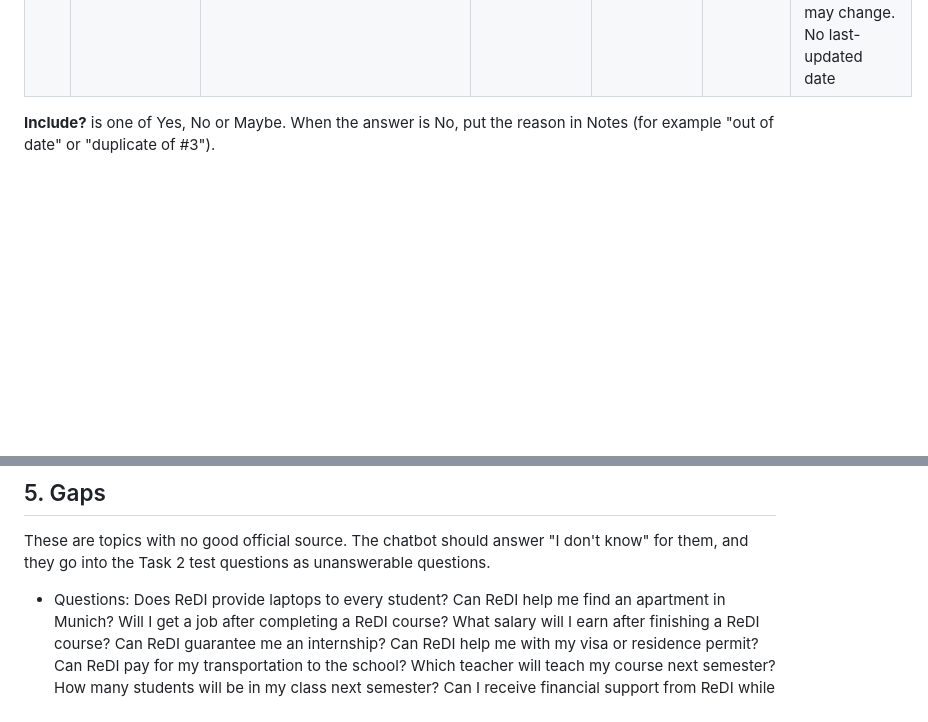
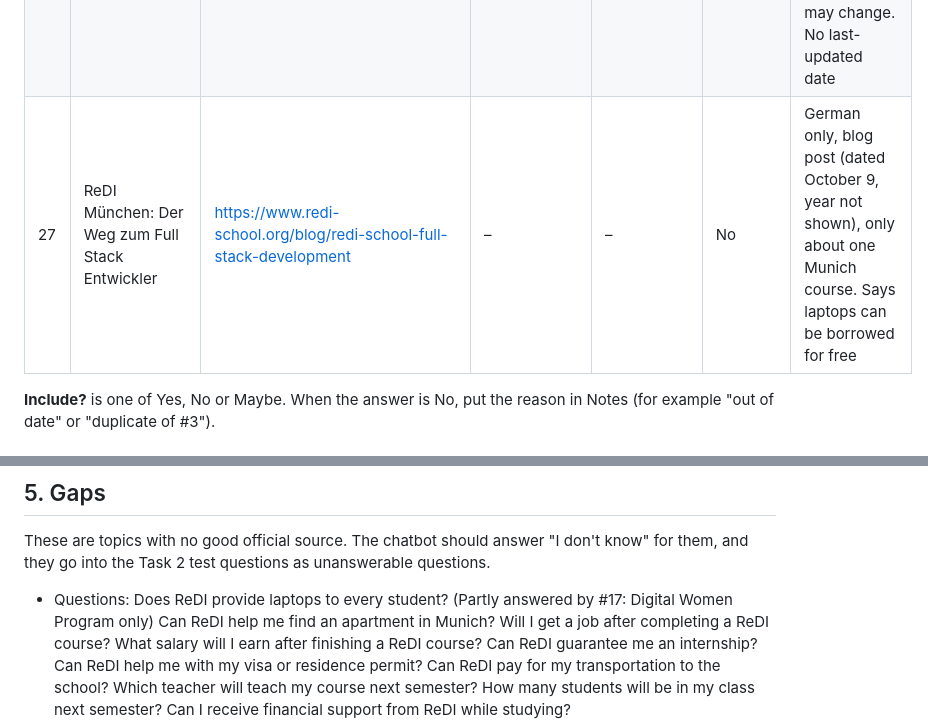
Before and after one commit to ShiriSalman/ReDi-Chatbot, a Markdown page: sources.md, 2 parts joined by grey strips. Rendered like a GitHub page; blank space fills up the shorter version.

Commit message:
Record laptop research in the sources list
Exclude the German blog post about the Munich Full Stack course and
mark the laptop gap question as partly answered by #17 (Digital Women
Program only).

```diff
--- a/sources.md
+++ b/sources.md
@@ -68,6 +68,7 @@ The limit is **10–25 included sources**.
 | 24 | Volunteer in Copenhagen | https://www.redi-school.org/volunteer-in-copenhagen | Volunteering or teaching | Volunteers | Yes | Time commitment, own email, mandatory training, links a Volunteer Guide PDF. No last-updated date |
 | 25 | Volunteer in Aarhus | https://www.redi-school.org/volunteer-in-aarhus | Volunteering or teaching | Volunteers | Yes | Not in the main menu, linked from #4. Includes a childcare volunteer role (Danish required). No last-updated date |
 | 26 | Volunteer in Malmö | https://www.redi-school.org/volunteer-in-malmo | Volunteering or teaching | Volunteers | Yes | Not in the main menu, linked from #4. 5-step process, teaching in English and Swedish. Named contacts may change. No last-updated date |
+| 27 | ReDI München: Der Weg zum Full Stack Entwickler | https://www.redi-school.org/blog/redi-school-full-stack-development | – | – | No | German only, blog post (dated October 9, year not shown), only about one Munich course. Says laptops can be borrowed for free |
 
 **Include?** is one of Yes, No or Maybe. When the answer is No, put the reason in Notes (for example "out of date" or "duplicate of #3").
 
@@ -85,7 +86,7 @@ Official documents that aren't on the website, such as FAQs, handbooks and appli
 These are topics with no good official source. The chatbot should answer "I don't know" for them, and they go into the Task 2 test questions as unanswerable questions.
 
 - Questions:
-Does ReDI provide laptops to every student?
+Does ReDI provide laptops to every student? (Partly answered by #17: Digital Women Program only)
 Can ReDI help me find an apartment in Munich?
 Will I get a job after completing a ReDI course?
 What salary will I earn after finishing a ReDI course?
```
